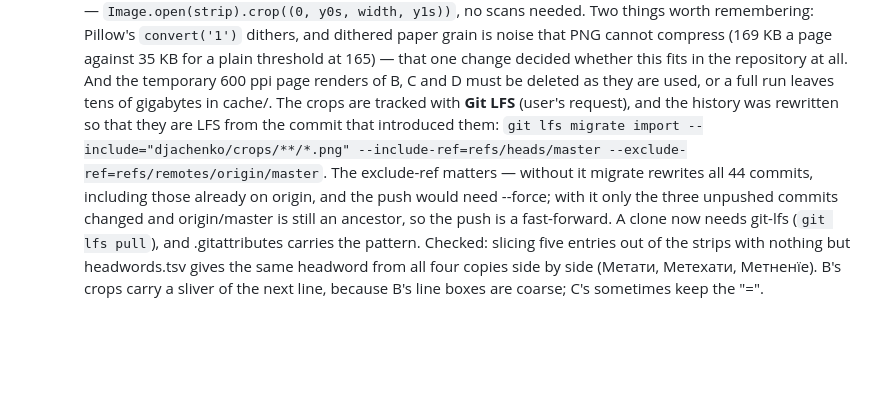
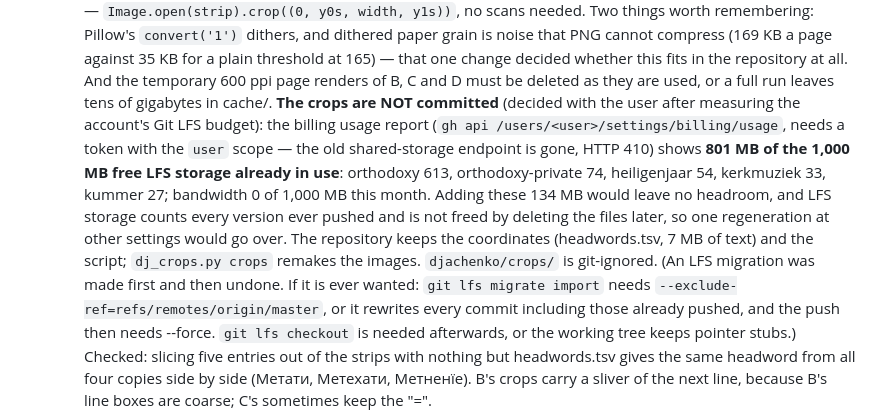
Before and after one commit to pancakescrawlspace/akafist, a Markdown page: djachenko/PROGRESS.md, the part around the change. GitHub-like rendering; blank space fills up the shorter version.

Commit message:
Дьяченко: PLAN and PROGRESS — the crops are not committed, and why
The wording still said the crops were in the repository, from before the Git LFS budget was measured. PROGRESS
now records the numbers behind the decision (801 MB of 1,000 MB already used, LFS storage not reclaimable by
deleting files) and what an LFS migration would need if it is ever wanted.

Co-Authored-By: Claude Opus 5 <noreply@anthropic.com>

```diff
--- a/djachenko/PROGRESS.md
+++ b/djachenko/PROGRESS.md
@@ -321,12 +321,17 @@ See PLAN.md for the phases. Newest entry last.
   compress (169 KB a page against 35 KB for a plain threshold at 165) — that one change decided whether this fits
   in the repository at all. And the temporary 600 ppi page renders of B, C and D must be deleted as they are used,
   or a full run leaves tens of gigabytes in cache/.
-  The crops are tracked with **Git LFS** (user's request), and the history was rewritten so that they are LFS
-  from the commit that introduced them: `git lfs migrate import --include="djachenko/crops/**/*.png"
-  --include-ref=refs/heads/master --exclude-ref=refs/remotes/origin/master`. The exclude-ref matters — without it
-  migrate rewrites all 44 commits, including those already on origin, and the push would need --force; with it
-  only the three unpushed commits changed and origin/master is still an ancestor, so the push is a fast-forward.
-  A clone now needs git-lfs (`git lfs pull`), and .gitattributes carries the pattern.
+  **The crops are NOT committed** (decided with the user after measuring the account's Git LFS budget): the
+  billing usage report (`gh api /users/<user>/settings/billing/usage`, needs a token with the `user` scope — the
+  old shared-storage endpoint is gone, HTTP 410) shows **801 MB of the 1,000 MB free LFS storage already in
+  use**: orthodoxy 613, orthodoxy-private 74, heiligenjaar 54, kerkmuziek 33, kummer 27; bandwidth 0 of 1,000 MB
+  this month. Adding these 134 MB would leave no headroom, and LFS storage counts every version ever pushed and
+  is not freed by deleting the files later, so one regeneration at other settings would go over. The repository
+  keeps the coordinates (headwords.tsv, 7 MB of text) and the script; `dj_crops.py crops` remakes the images.
+  `djachenko/crops/` is git-ignored.
+  (An LFS migration was made first and then undone. If it is ever wanted: `git lfs migrate import` needs
+  `--exclude-ref=refs/remotes/origin/master`, or it rewrites every commit including those already pushed, and the
+  push then needs --force. `git lfs checkout` is needed afterwards, or the working tree keeps pointer stubs.)
   Checked: slicing five entries out of the strips with nothing but headwords.tsv gives the same headword from all
   four copies side by side (Метати, Метехати, Метненїе). B's crops carry a sliver of the next line, because B's
   line boxes are coarse; C's sometimes keep the "=".
```
Also changed, not shown: djachenko/PLAN.md (+4 -3 lines).
